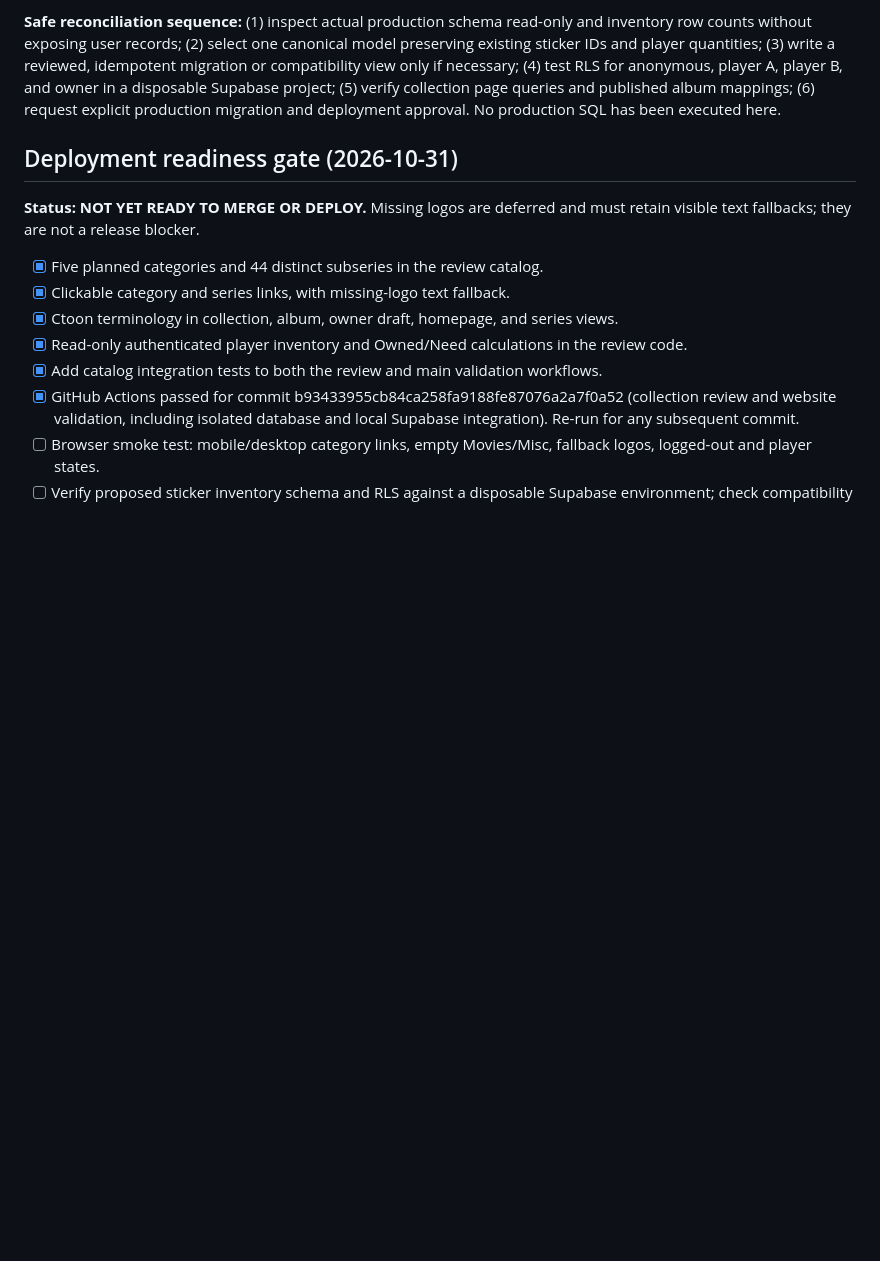
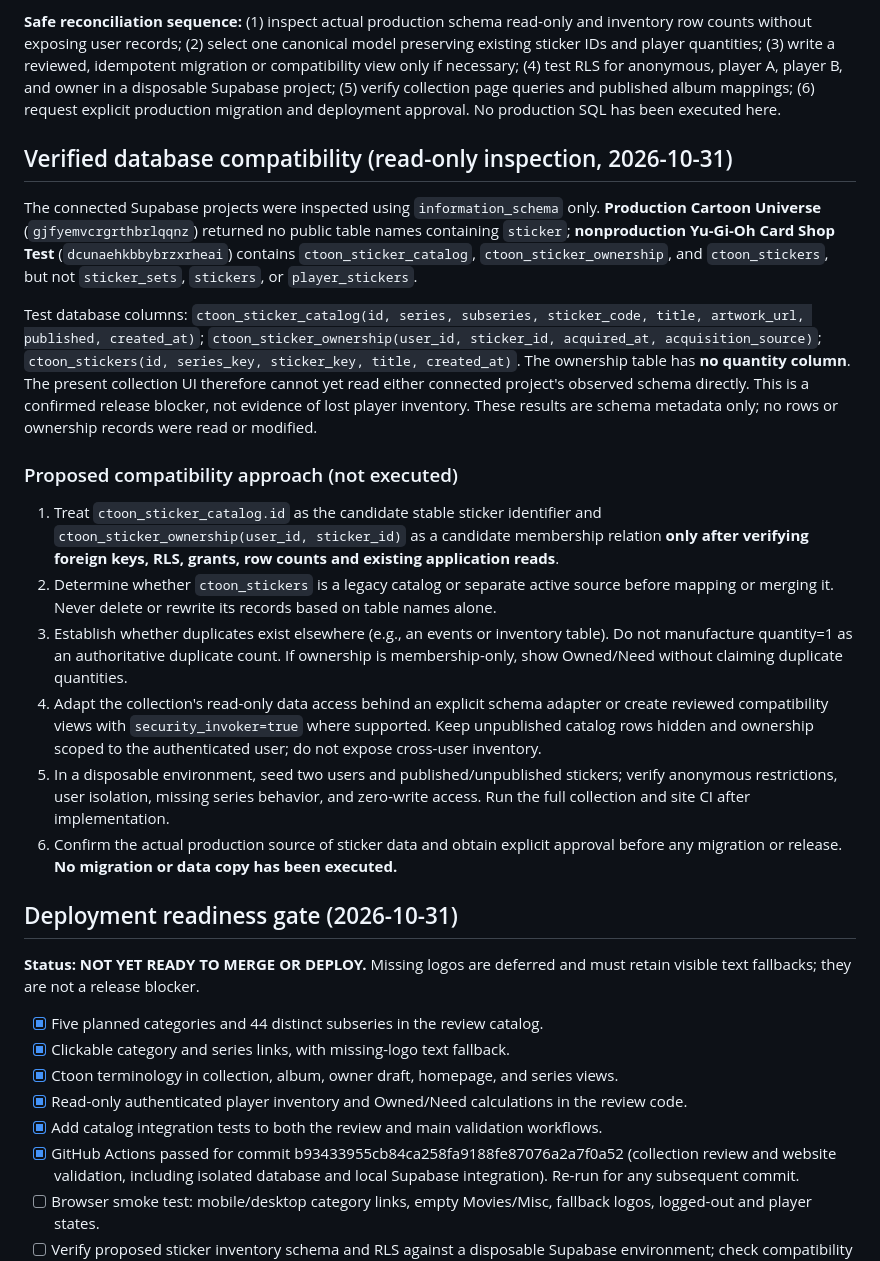
Before and after one commit to JTheKax/Cartoon-Universe, a Markdown page: docs/UNIFIED_STICKER_COLLECTION_INTEGRATION.md, the part around the change. Rendered like a GitHub page; blank space fills up the shorter version.

Commit message:
Document verified Supabase schema mismatch and safe Ctoon compatibility plan

```diff
--- a/docs/UNIFIED_STICKER_COLLECTION_INTEGRATION.md
+++ b/docs/UNIFIED_STICKER_COLLECTION_INTEGRATION.md
@@ -29,6 +29,22 @@ This document initiates integration review only. It does not claim the collectio
 
 **Safe reconciliation sequence:** (1) inspect actual production schema read-only and inventory row counts without exposing user records; (2) select one canonical model preserving existing sticker IDs and player quantities; (3) write a reviewed, idempotent migration or compatibility view only if necessary; (4) test RLS for anonymous, player A, player B, and owner in a disposable Supabase project; (5) verify collection page queries and published album mappings; (6) request explicit production migration and deployment approval. No production SQL has been executed here.
 
+
+## Verified database compatibility (read-only inspection, 2026-10-31)
+
+The connected Supabase projects were inspected using `information_schema` only. **Production Cartoon Universe** (`gjfyemvcrgrthbrlqqnz`) returned no public table names containing `sticker`; **nonproduction Yu-Gi-Oh Card Shop Test** (`dcunaehkbbybrzxrheai`) contains `ctoon_sticker_catalog`, `ctoon_sticker_ownership`, and `ctoon_stickers`, but not `sticker_sets`, `stickers`, or `player_stickers`.
+
+Test database columns: `ctoon_sticker_catalog(id, series, subseries, sticker_code, title, artwork_url, published, created_at)`; `ctoon_sticker_ownership(user_id, sticker_id, acquired_at, acquisition_source)`; `ctoon_stickers(id, series_key, sticker_key, title, created_at)`. The ownership table has **no quantity column**. The present collection UI therefore cannot yet read either connected project's observed schema directly. This is a confirmed release blocker, not evidence of lost player inventory. These results are schema metadata only; no rows or ownership records were read or modified.
+
+### Proposed compatibility approach (not executed)
+
+1. Treat `ctoon_sticker_catalog.id` as the candidate stable sticker identifier and `ctoon_sticker_ownership(user_id, sticker_id)` as a candidate membership relation **only after verifying foreign keys, RLS, grants, row counts and existing application reads**.
+2. Determine whether `ctoon_stickers` is a legacy catalog or separate active source before mapping or merging it. Never delete or rewrite its records based on table names alone.
+3. Establish whether duplicates exist elsewhere (e.g., an events or inventory table). Do not manufacture quantity=1 as an authoritative duplicate count. If ownership is membership-only, show Owned/Need without claiming duplicate quantities.
+4. Adapt the collection's read-only data access behind an explicit schema adapter or create reviewed compatibility views with `security_invoker=true` where supported. Keep unpublished catalog rows hidden and ownership scoped to the authenticated user; do not expose cross-user inventory.
+5. In a disposable environment, seed two users and published/unpublished stickers; verify anonymous restrictions, user isolation, missing series behavior, and zero-write access. Run the full collection and site CI after implementation.
+6. Confirm the actual production source of sticker data and obtain explicit approval before any migration or release. **No migration or data copy has been executed.**
+
 ## Deployment readiness gate (2026-10-31)
 
 **Status: NOT YET READY TO MERGE OR DEPLOY.** Missing logos are deferred and must retain visible text fallbacks; they are not a release blocker.
```
